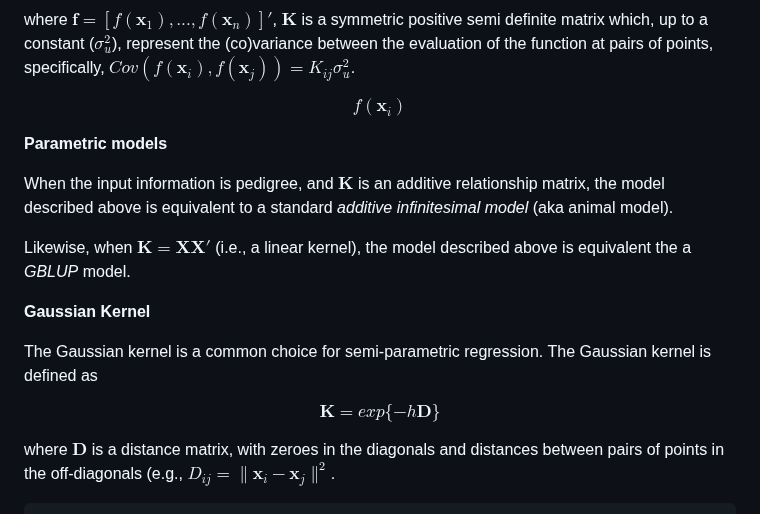
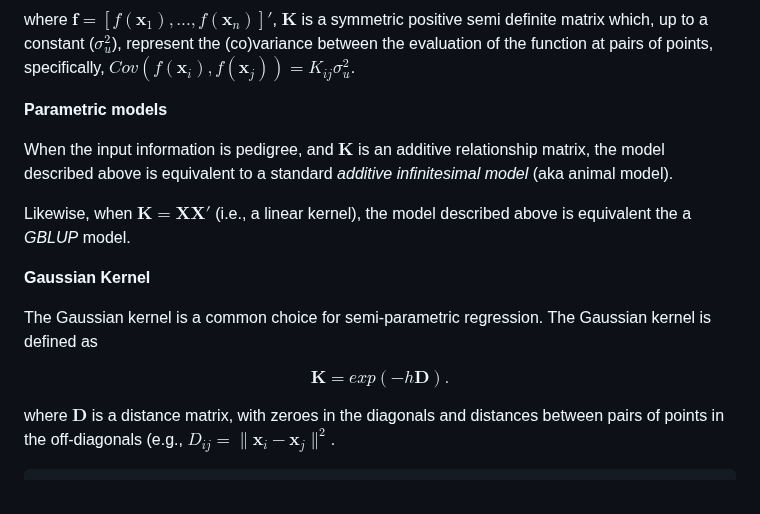
Before and after one commit to gdlc/BGLR-R, a Markdown page: inst/md/RKHS.md, the part around the change. Rendered like a GitHub page.

Commit message:
Fix equation formatting in RKHS.md
Corrected formatting of Gaussian kernel equation and removed redundant equation.

```diff
--- a/inst/md/RKHS.md
+++ b/inst/md/RKHS.md
@@ -17,7 +17,6 @@ $$\boldsymbol{f} \sim MVN(\boldsymbol{0},\boldsymbol{K}\sigma^2_u)$$
 where $\boldsymbol{f}=[f(\boldsymbol{x}_1),...,f(\boldsymbol{x}_n)]'$, $\boldsymbol{K}$ is a symmetric positive semi definite matrix which, up to a constant ($\sigma^2_u$), represent the (co)variance between the evaluation of the function at pairs of points, specifically,
 $Cov( f(\boldsymbol{x}_i) , f(\boldsymbol{x}_j))=K_{ij}\sigma^2_u$.
 
-$$f(\boldsymbol{x}_i)$$
 
 **Parametric models**
 
@@ -30,7 +29,7 @@ Likewise, when $\boldsymbol{K}=\boldsymbol{XX}'$ (i.e., a linear kernel), the mo
 
 The Gaussian kernel is a common choice for semi-parametric regression. The Gaussian kernel is defined as
 
-$$\boldsymbol{K}=exp\{-h\boldsymbol{D}\}$$
+$$\boldsymbol{K}=exp(-h\boldsymbol{D}).$$
 
 where $\boldsymbol{D}$ is a distance matrix, with zeroes in the diagonals and distances between pairs of points in the off-diagonals (e.g., $D_{ij}=\lVert \boldsymbol{x}_i-\boldsymbol{x}_j \rVert^2$.
 
```
